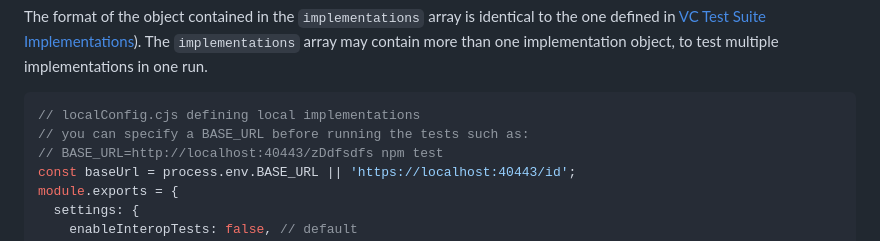
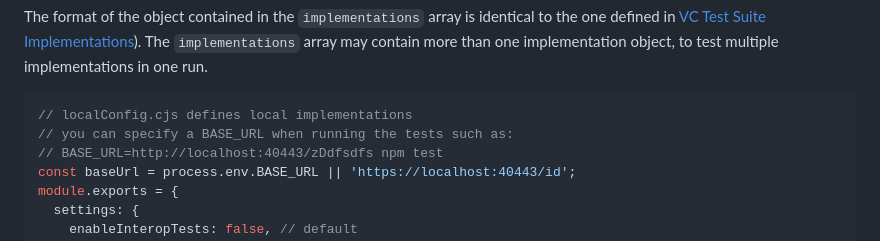
Before and after one commit to w3c/vc-di-ecdsa-test-suite, a Markdown page: README.md, the part around the change. GitHub-like rendering.

Commit message:
Apply suggestions from @TallTed
Co-authored-by: Ted Thibodeau Jr <tthibodeau@openlinksw.com>

````diff
--- a/README.md
+++ b/README.md
@@ -165,8 +165,8 @@ The `implementations` array may contain more than one implementation object, to
 test multiple implementations in one run.
 
 ```js
-// localConfig.cjs defining local implementations
-// you can specify a BASE_URL before running the tests such as:
+// localConfig.cjs defines local implementations
+// you can specify a BASE_URL when running the tests such as:
 // BASE_URL=http://localhost:40443/zDdfsdfs npm test
 const baseUrl = process.env.BASE_URL || 'https://localhost:40443/id';
 module.exports = {
````
